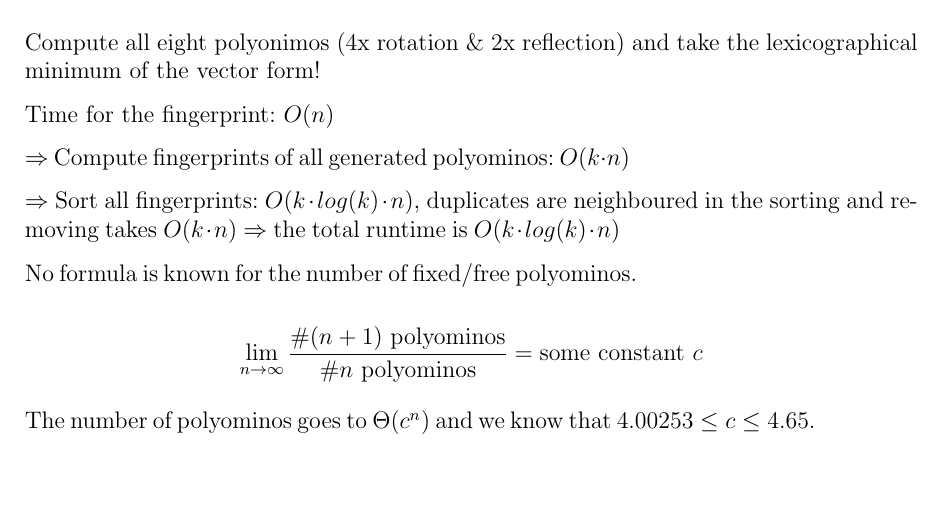
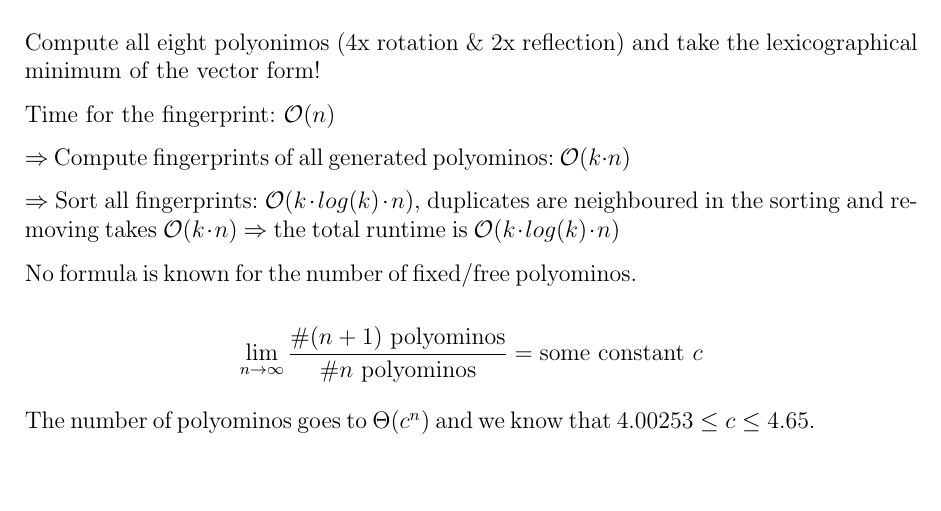
Before and after one commit to Shudouken/ECA, a LaTeX document (eca.tex): part of page 6 of 9, cut so that both start at the same text. Compiled offline with pdfLaTeX.

Commit message:
Big-Oh notation with \mathcal{O}

```diff
--- a/eca.tex
+++ b/eca.tex
@@ -199,12 +199,12 @@ Problem: $k >> n$
 
 Compute all eight polyonimos (4x rotation \& 2x reflection) and take the lexicographical minimum of the vector form!
 
-Time for the fingerprint: $O(n)$
+Time for the fingerprint: $\mathcal{O}(n)$
 
-$\Rightarrow$ Compute fingerprints of all generated polyominos: $O(k \cdot n)$
+$\Rightarrow$ Compute fingerprints of all generated polyominos: $\mathcal{O}(k \cdot n)$
 
-$\Rightarrow$ Sort all fingerprints: $O(k \cdot log(k) \cdot n)$, duplicates are neighboured in the sorting and removing takes $O(k \cdot n)$
-$\Rightarrow$ the total runtime is $O(k \cdot log(k) \cdot n)$
+$\Rightarrow$ Sort all fingerprints: $\mathcal{O}(k \cdot log(k) \cdot n)$, duplicates are neighboured in the sorting and removing takes $\mathcal{O}(k \cdot n)$
+$\Rightarrow$ the total runtime is $\mathcal{O}(k \cdot log(k) \cdot n)$
 
 No formula is known for the number of fixed/free polyominos.
 
```
Also changed, not shown: eca.pdf, eca.tex (2 more changed lines).
